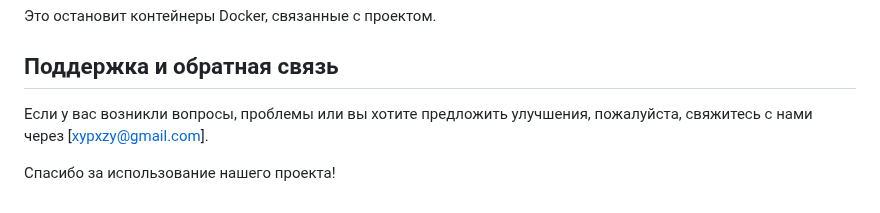
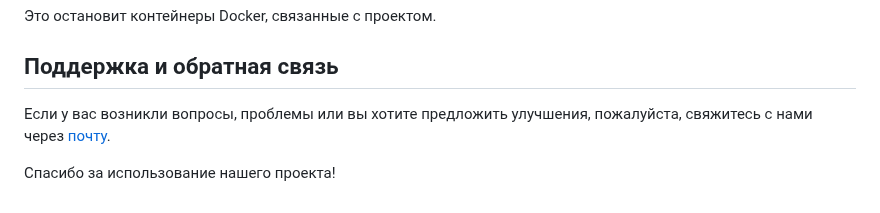
Before and after one commit to xypxzy/spa-landing, a Markdown page: README.md, the part around the change. Rendered like a GitHub page.

```diff
--- a/README.md
+++ b/README.md
@@ -60,6 +60,6 @@ docker-compose down
 
 ## Поддержка и обратная связь
 
-Если у вас возникли вопросы, проблемы или вы хотите предложить улучшения, пожалуйста, свяжитесь с нами через [xypxzy@gmail.com].
+Если у вас возникли вопросы, проблемы или вы хотите предложить улучшения, пожалуйста, свяжитесь с нами через [почту](xypxzy@gmail.com).
 
 Спасибо за использование нашего проекта!
```
